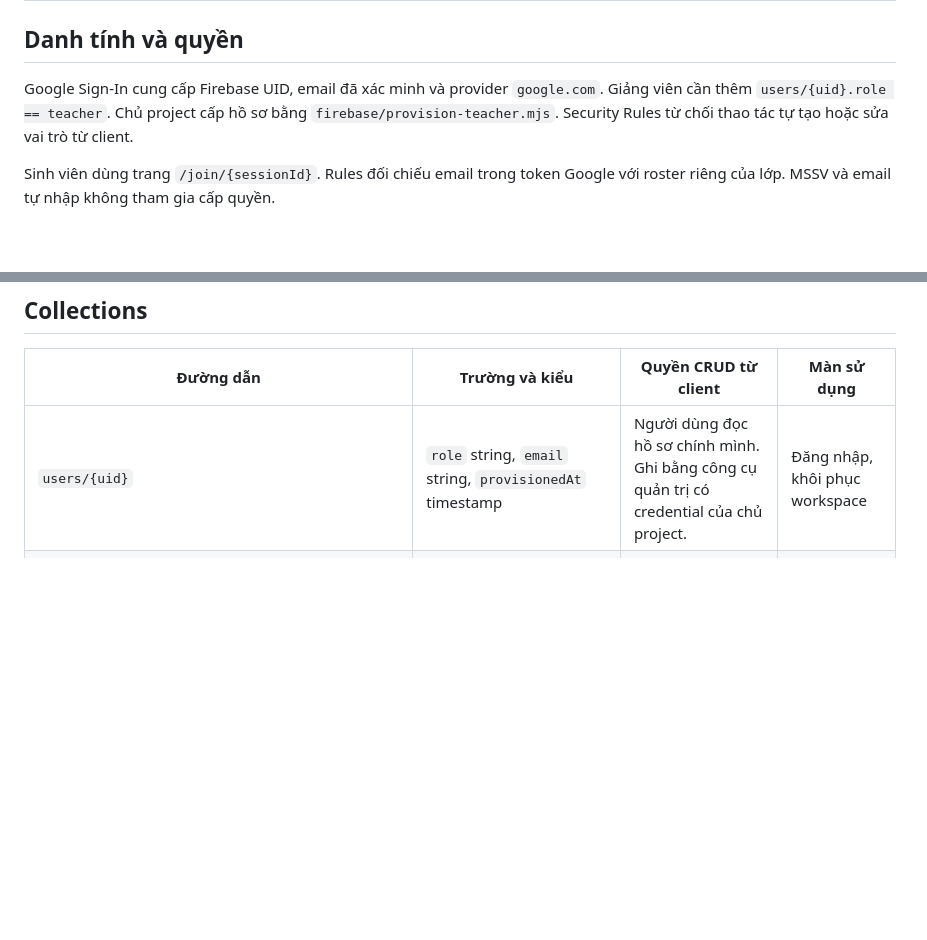
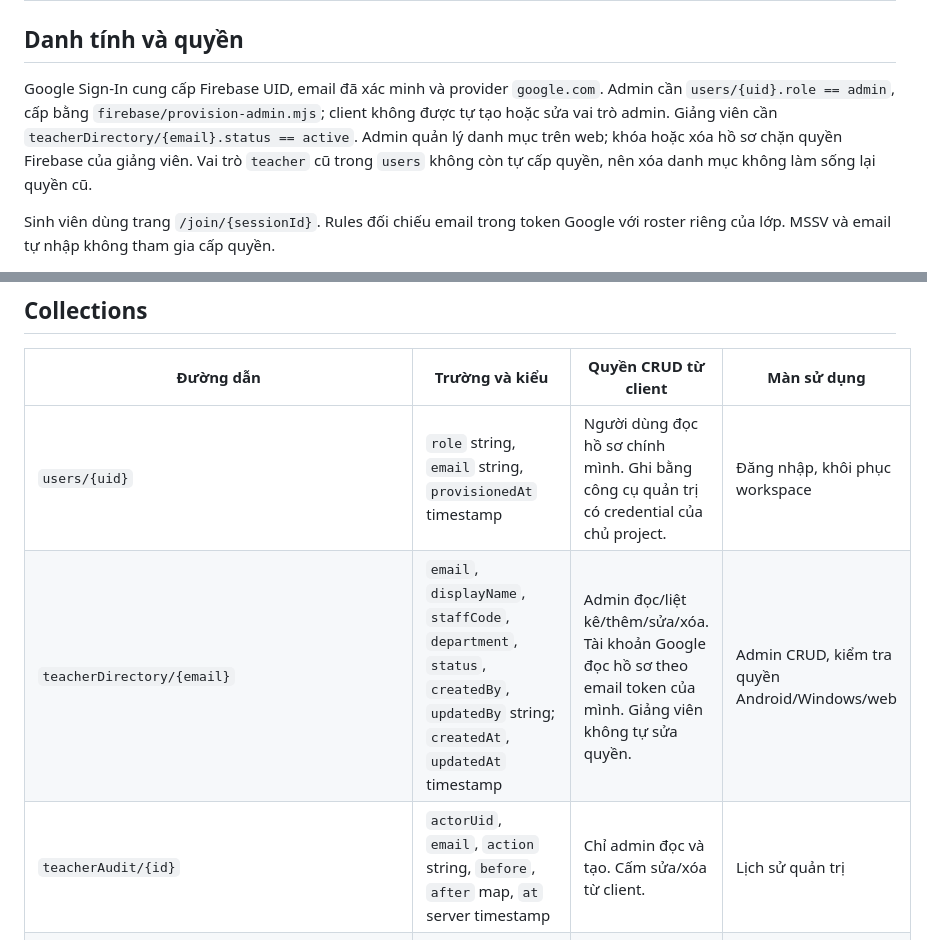
Before and after one commit to HungUniverse/Flutter-Attendance-Application, a Markdown page: docs/data-model.md, 2 parts joined by grey strips. GitHub-like rendering; blank space fills up the shorter version.

Commit message:
docs: describe managed teacher permissions and administrator audit records

```diff
--- a/docs/data-model.md
+++ b/docs/data-model.md
@@ -2,7 +2,7 @@
 
 ## Danh tính và quyền
 
-Google Sign-In cung cấp Firebase UID, email đã xác minh và provider `google.com`. Giảng viên cần thêm `users/{uid}.role == teacher`. Chủ project cấp hồ sơ bằng `firebase/provision-teacher.mjs`. Security Rules từ chối thao tác tự tạo hoặc sửa vai trò từ client.
+Google Sign-In cung cấp Firebase UID, email đã xác minh và provider `google.com`. Admin cần `users/{uid}.role == admin`, cấp bằng `firebase/provision-admin.mjs`; client không được tự tạo hoặc sửa vai trò admin. Giảng viên cần `teacherDirectory/{email}.status == active`. Admin quản lý danh mục trên web; khóa hoặc xóa hồ sơ chặn quyền Firebase của giảng viên. Vai trò `teacher` cũ trong `users` không còn tự cấp quyền, nên xóa danh mục không làm sống lại quyền cũ.
 
 Sinh viên dùng trang `/join/{sessionId}`. Rules đối chiếu email trong token Google với roster riêng của lớp. MSSV và email tự nhập không tham gia cấp quyền.
 
@@ -11,6 +11,8 @@ Sinh viên dùng trang `/join/{sessionId}`. Rules đối chiếu email trong tok
 | Đường dẫn | Trường và kiểu | Quyền CRUD từ client | Màn sử dụng |
 | --- | --- | --- | --- |
 | `users/{uid}` | `role` string, `email` string, `provisionedAt` timestamp | Người dùng đọc hồ sơ chính mình. Ghi bằng công cụ quản trị có credential của chủ project. | Đăng nhập, khôi phục workspace |
+| `teacherDirectory/{email}` | `email`, `displayName`, `staffCode`, `department`, `status`, `createdBy`, `updatedBy` string; `createdAt`, `updatedAt` timestamp | Admin đọc/liệt kê/thêm/sửa/xóa. Tài khoản Google đọc hồ sơ theo email token của mình. Giảng viên không tự sửa quyền. | Admin CRUD, kiểm tra quyền Android/Windows/web |
+| `teacherAudit/{id}` | `actorUid`, `email`, `action` string, `before`, `after` map, `at` server timestamp | Chỉ admin đọc và tạo. Cấm sửa/xóa từ client. | Lịch sử quản trị |
 | `workspaces/{id}` | `ownerUid` string, `revision` int, `mutationId` string, `data` map, `layout` map, `updatedAt` server timestamp | Giảng viên chủ sở hữu đọc, tạo và cập nhật với revision tăng đúng một. | Import, dashboard, tải lại học kỳ |
 | `classes/{id}` | `ownerUid` string, `workspaceId` string, `archived` bool, `data` map, `roster` map email → MSSV | Giảng viên chủ sở hữu đọc và ghi cùng transaction tăng revision workspace. Lưu trữ bằng `archived`. | Lớp, danh sách, lịch |
 | `classes/{id}/meetings/{meetingId}` | `id`, `startAt`, `endAt` string ISO, `number` int, `state` string, `dayStart`, `dayEnd` timestamp, `records` map, `auditEvents` list | Giảng viên chủ sở hữu đọc và ghi theo chuyển trạng thái. Cập nhật đồng thời revision workspace. | Điểm danh, lịch sử, sửa kết quả |
```
Also changed, not shown: docs/markbook-format.md (+1 -1 lines).
